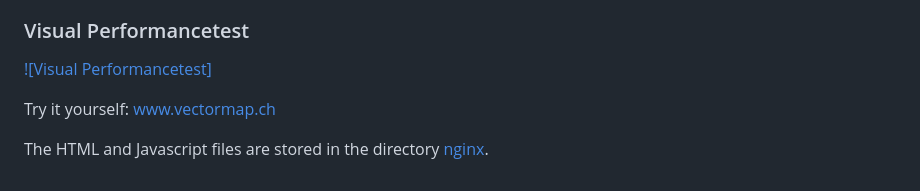
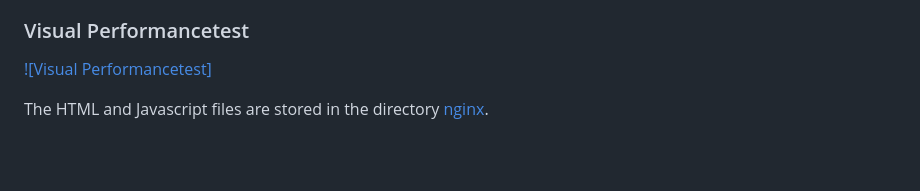
Before and after one commit to FabianRechsteiner/vector-tiles-benchmark, a Markdown page: README.md, the part around the change. Rendered like a GitHub page; blank space fills up the shorter version.

Commit message:
Update README.md
remove vectormap.ch link

```diff
--- a/README.md
+++ b/README.md
@@ -350,6 +350,4 @@ With the exception of test 3, the following server ranking can be established fo
 ### Visual Performancetest
 [![Visual Performancetest]](https://github.com/FabianRechsteiner/vector-tiles-benchmark/assets/43602650/cb9df8c3-0847-4965-b853-1a2a60363b5e)
 
-Try it yourself: www.vectormap.ch
-
 The HTML and Javascript files are stored in the directory [nginx](/nginx).
```
